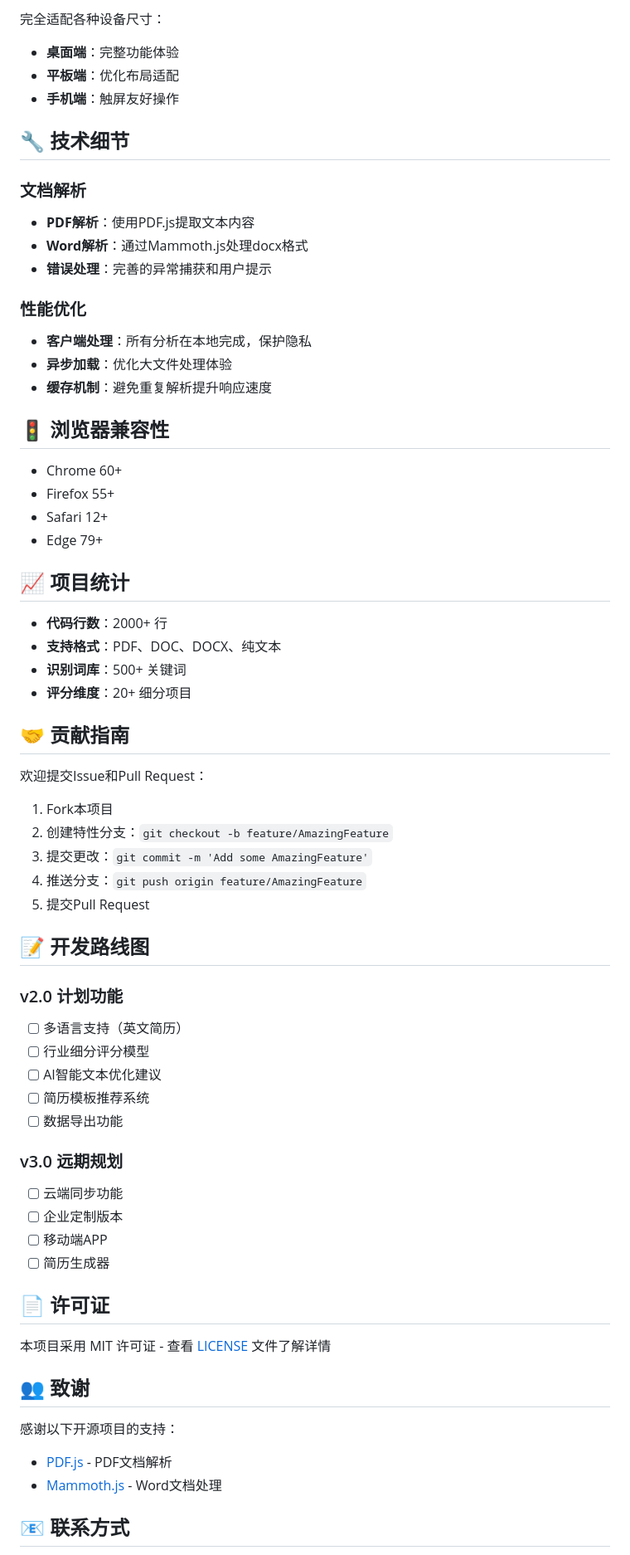
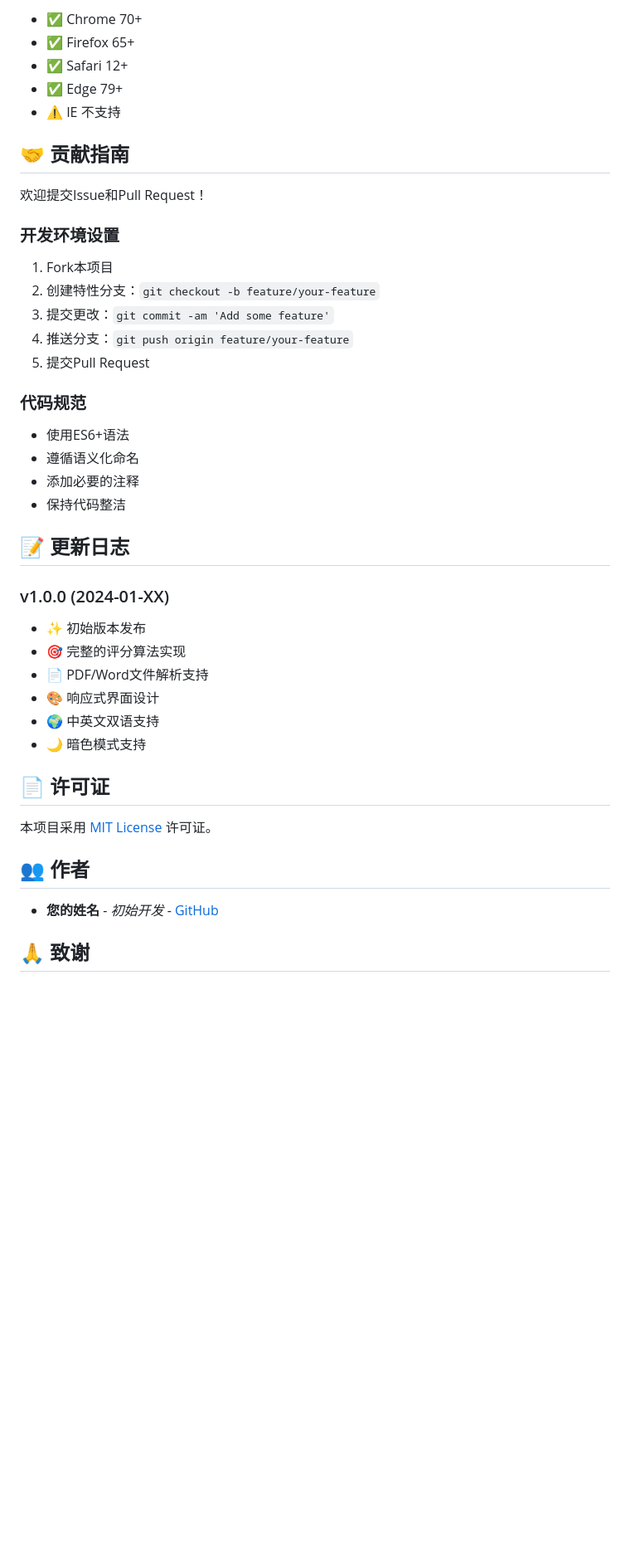
Before and after one commit to Theodore-Hu/-, a Markdown page: README.md, the part around the change printed below. Shown: that part at 83% size. Drawn GitHub-style; blank space fills up the shorter version.

```diff
--- a/README.md
+++ b/README.md
@@ -117,68 +150,44 @@ if (skills.programming.length >= 5) {
-完全适配各种设备尺寸：
-- **桌面端**：完整功能体验
-- **平板端**：优化布局适配
-- **手机端**：触屏友好操作
-
-## 🔧 技术细节
-
-### 文档解析
-- **PDF解析**：使用PDF.js提取文本内容
-- **Word解析**：通过Mammoth.js处理docx格式
-- **错误处理**：完善的异常捕获和用户提示
-
-### 性能优化
-- **客户端处理**：所有分析在本地完成，保护隐私
-- **异步加载**：优化大文件处理体验
-- **缓存机制**：避免重复解析提升响应速度
-
-## 🚦 浏览器兼容性
-
-- Chrome 60+
-- Firefox 55+
-- Safari 12+
-- Edge 79+
-
-## 📈 项目统计
-
-- **代码行数**：2000+ 行
-- **支持格式**：PDF、DOC、DOCX、纯文本
-- **识别词库**：500+ 关键词
-- **评分维度**：20+ 细分项目
+- ✅ Chrome 70+
+- ✅ Firefox 65+
+- ✅ Safari 12+
+- ✅ Edge 79+
+- ⚠️ IE 不支持
 
 ## 🤝 贡献指南
 
-欢迎提交Issue和Pull Request：
+欢迎提交Issue和Pull Request！
+
+### 开发环境设置
 
 1. Fork本项目
-2. 创建特性分支：`git checkout -b feature/AmazingFeature`
-3. 提交更改：`git commit -m 'Add some AmazingFeature'`
-4. 推送分支：`git push origin feature/AmazingFeature`
+2. 创建特性分支：`git checkout -b feature/your-feature`
+3. 提交更改：`git commit -am 'Add some feature'`
+4. 推送分支：`git push origin feature/your-feature`
 5. 提交Pull Request
 
-## 📝 开发路线图
+### 代码规范
+- 使用ES6+语法
+- 遵循语义化命名
+- 添加必要的注释
+- 保持代码整洁
 
-### v2.0 计划功能
-- [ ] 多语言支持（英文简历）
-- [ ] 行业细分评分模型
-- [ ] AI智能文本优化建议
-- [ ] 简历模板推荐系统
-- [ ] 数据导出功能
+## 📝 更新日志
 
-### v3.0 远期规划
-- [ ] 云端同步功能
-- [ ] 企业定制版本
-- [ ] 移动端APP
-- [ ] 简历生成器
+### v1.0.0 (2024-01-XX)
+- ✨ 初始版本发布
+- 🎯 完整的评分算法实现
+- 📄 PDF/Word文件解析支持
+- 🎨 响应式界面设计
+- 🌍 中英文双语支持
+- 🌙 暗色模式支持
 
 ## 📄 许可证
 
-本项目采用 MIT 许可证 - 查看 [LICENSE](LICENSE) 文件了解详情
+本项目采用 [MIT License](LICENSE) 许可证。
 
-## 👥 致谢
+## 👥 作者
 
-感谢以下开源项目的支持：
-- [PDF.js](https://github.com/mozilla/pdf.js) - PDF文档解析
-- [Mammoth.js](https://github.com/mwilliamson/mammoth.js) - Word文档处理
+- **您的姓名** - *初始开发* - [GitHub](https://github.com/Theodore-Hu)
 
-## 📧 联系方式
+## 🙏 致谢
 
```
Also changed, not shown: other parts of README.md (+148 -102 lines).
